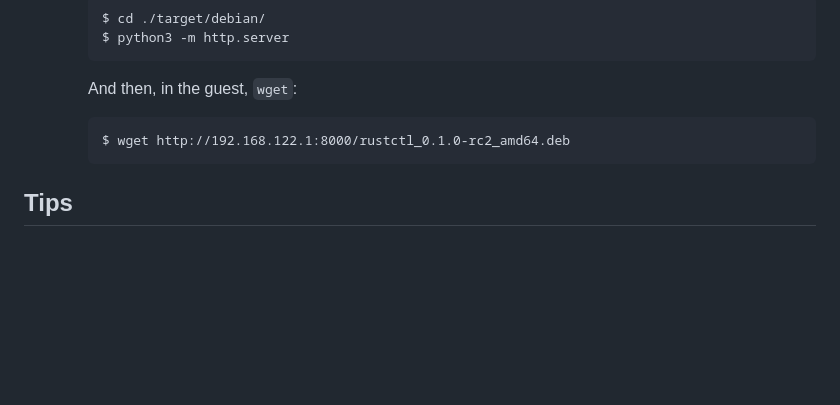
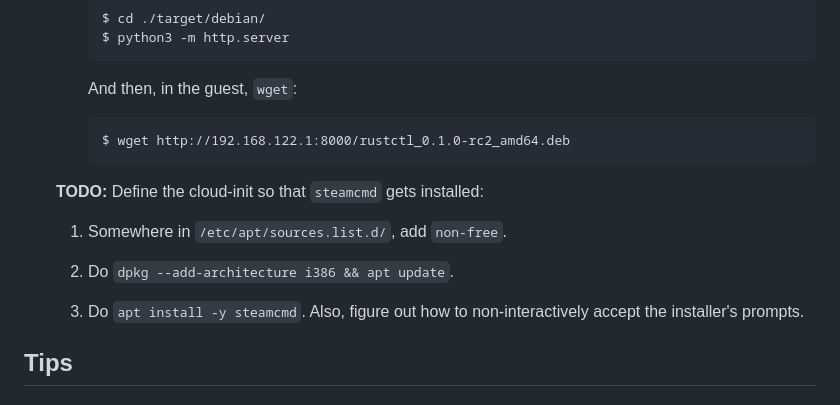
Before and after one commit to jalho/rustctl, a Markdown page: README.md, the part around the change. GitHub-like rendering; blank space fills up the shorter version.

Commit message:
Add notes

````diff
--- a/README.md
+++ b/README.md
@@ -186,6 +186,15 @@ interesting. (Not in any meaningful order!)
      $ wget http://192.168.122.1:8000/rustctl_0.1.0-rc2_amd64.deb
      ```
 
+  **TODO:** Define the cloud-init so that `steamcmd` gets installed:
+
+  1. Somewhere in `/etc/apt/sources.list.d/`, add `non-free`.
+
+  2. Do `dpkg --add-architecture i386 && apt update`.
+
+  3. Do `apt install -y steamcmd`. Also, figure out how to non-interactively
+     accept the installer's prompts.
+
 ## Tips
 
 ### Using `steamcmd`
````
